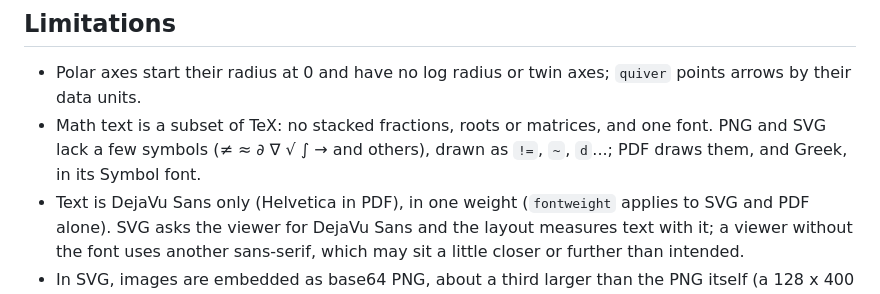
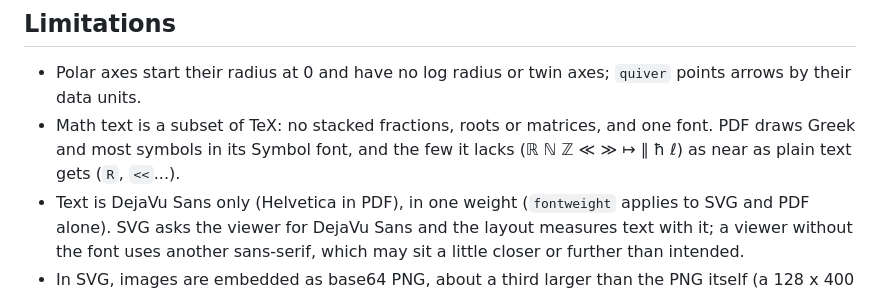
Before and after one commit to mseminatore/clay-plot, a Markdown page: docs/api.md, the part around the change. Drawn GitHub-style.

```diff
--- a/docs/api.md
+++ b/docs/api.md
@@ -114,8 +114,8 @@ Colormaps: `viridis` (the default), `plasma`, `inferno`, `magma`, `cividis`, `gr
 - Polar axes start their radius at 0 and have no log radius or twin axes; `quiver` points
   arrows by their data units.
 - Math text is a subset of TeX: no stacked fractions, roots or matrices, and one font.
-  PNG and SVG lack a few symbols (≠ ≈ ∂ ∇ √ ∫ → and others), drawn as `!=`, `~`, `d`...; PDF
-  draws them, and Greek, in its Symbol font.
+  PDF draws Greek and most symbols in its Symbol font, and the few it lacks (ℝ ℕ ℤ ≪ ≫ ↦ ∥ ħ ℓ)
+  as near as plain text gets (`R`, `<<`...).
 - Text is DejaVu Sans only (Helvetica in PDF), in one weight (`fontweight` applies to SVG and PDF alone). SVG asks the
   viewer for DejaVu Sans and the layout measures text with it; a viewer without the font uses
   another sans-serif, which may sit a little closer or further than intended.
```
Also changed, not shown: docs/guide.md (+13 -7 lines), docs/images/layout_shared.png, docs/images/math_symbols.png (added), 5 other files.
